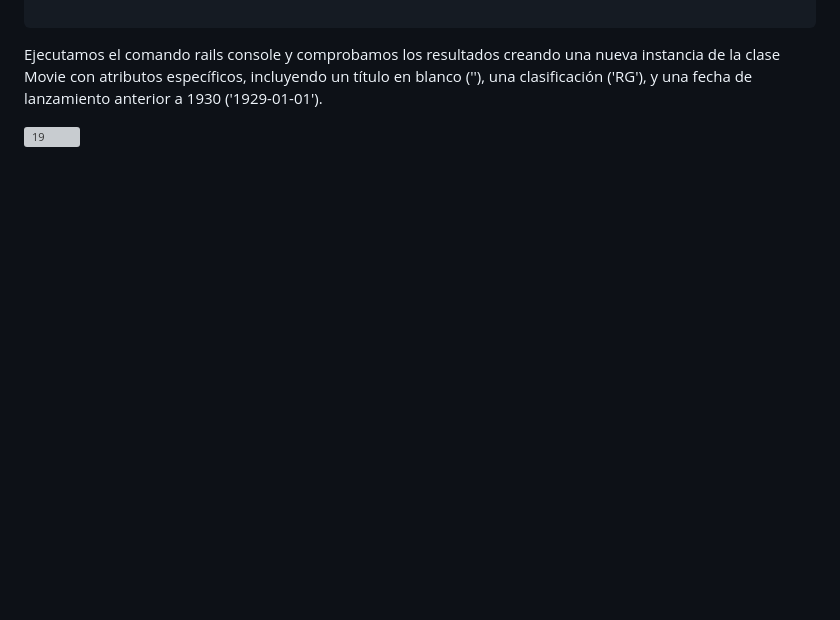
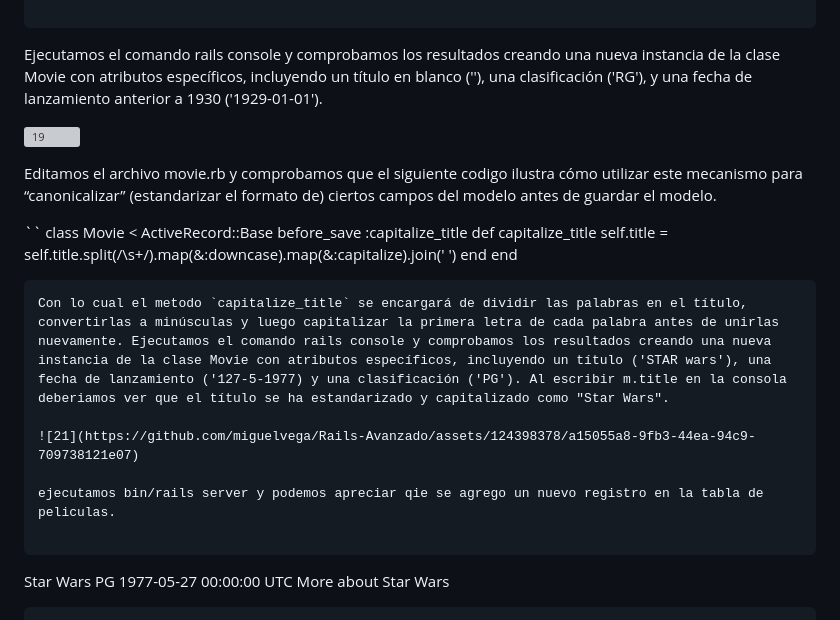
Before and after one commit to miguelvega/Rails-Avanzado, a Markdown page: Proceso_Respuestas.md, the part around the change. Drawn GitHub-style; blank space fills up the shorter version; grey boxes are pictures that could not be loaded.

````diff
--- a/Proceso_Respuestas.md
+++ b/Proceso_Respuestas.md
@@ -61,3 +61,26 @@ end
 Ejecutamos el comando rails console y comprobamos los resultados creando una nueva instancia de la clase Movie con atributos específicos, incluyendo un título en blanco (''), una clasificación ('RG'), y una fecha de lanzamiento anterior a 1930 ('1929-01-01').
 
 ![19](https://github.com/miguelvega/Rails-Avanzado/assets/124398378/45d3b1b9-63f4-4d13-9a4d-3b3cc3fe1e6f)
+
+Editamos el archivo movie.rb y comprobamos que el siguiente codigo ilustra cómo utilizar este mecanismo para “canonicalizar” (estandarizar el formato de) ciertos campos del modelo antes de guardar el modelo.
+
+``
+class Movie < ActiveRecord::Base
+    before_save :capitalize_title
+    def capitalize_title
+        self.title = self.title.split(/\s+/).map(&:downcase).map(&:capitalize).join(' ')
+    end
+end
+
+
+```
+Con lo cual el metodo `capitalize_title` se encargará de dividir las palabras en el título, convertirlas a minúsculas y luego capitalizar la primera letra de cada palabra antes de unirlas nuevamente. Ejecutamos el comando rails console y comprobamos los resultados creando una nueva instancia de la clase Movie con atributos específicos, incluyendo un título ('STAR wars'), una fecha de lanzamiento ('127-5-1977) y una clasificación ('PG'). Al escribir m.title en la consola deberiamos ver que el título se ha estandarizado y capitalizado como "Star Wars".
+
+![21](https://github.com/miguelvega/Rails-Avanzado/assets/124398378/a15055a8-9fb3-44ea-94c9-709738121e07)
+
+ejecutamos bin/rails server y podemos apreciar qie se agrego un nuevo registro en la tabla de peliculas.
+
+```
+Star Wars 	PG 	1977-05-27 00:00:00 UTC 	More about Star Wars
+
+```
````
